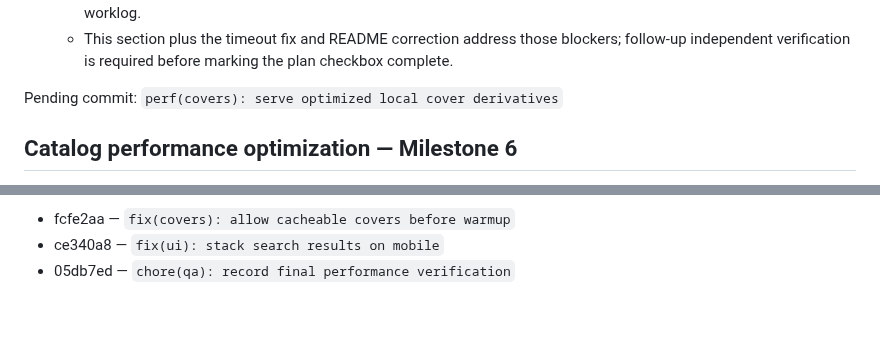
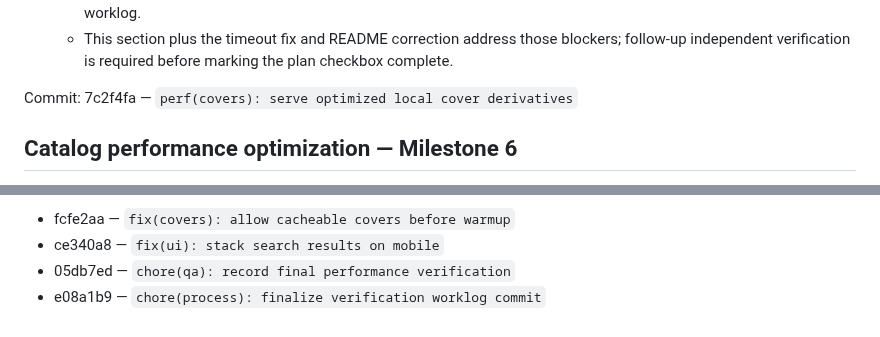
Before and after one commit to Meillaya/hiraeth, a Markdown page: worklog.md, 2 parts joined by grey strips. Drawn GitHub-style.

Commit message:
chore(process): close final verification references

```diff
--- a/worklog.md
+++ b/worklog.md
@@ -564,7 +564,7 @@ Remediation commit: 682a972 — fix(catalog): close global review blockers
   - Initial independent verifier found three blockers: unbounded ImageMagick, stale README rights text, and missing worklog.
   - This section plus the timeout fix and README correction address those blockers; follow-up independent verification is required before marking the plan checkbox complete.
 
-Pending commit: `perf(covers): serve optimized local cover derivatives`
+Commit: 7c2f4fa — `perf(covers): serve optimized local cover derivatives`
 
 ## Catalog performance optimization — Milestone 6
 
@@ -600,3 +600,4 @@ Commits:
 - fcfe2aa — `fix(covers): allow cacheable covers before warmup`
 - ce340a8 — `fix(ui): stack search results on mobile`
 - 05db7ed — `chore(qa): record final performance verification`
+- e08a1b9 — `chore(process): finalize verification worklog commit`
```
